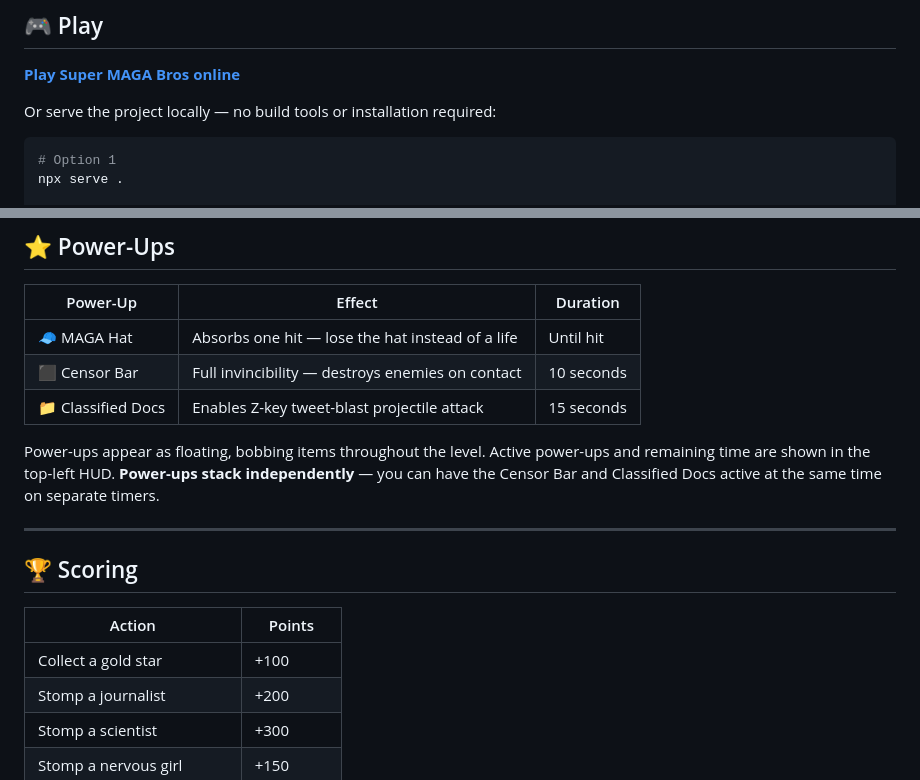
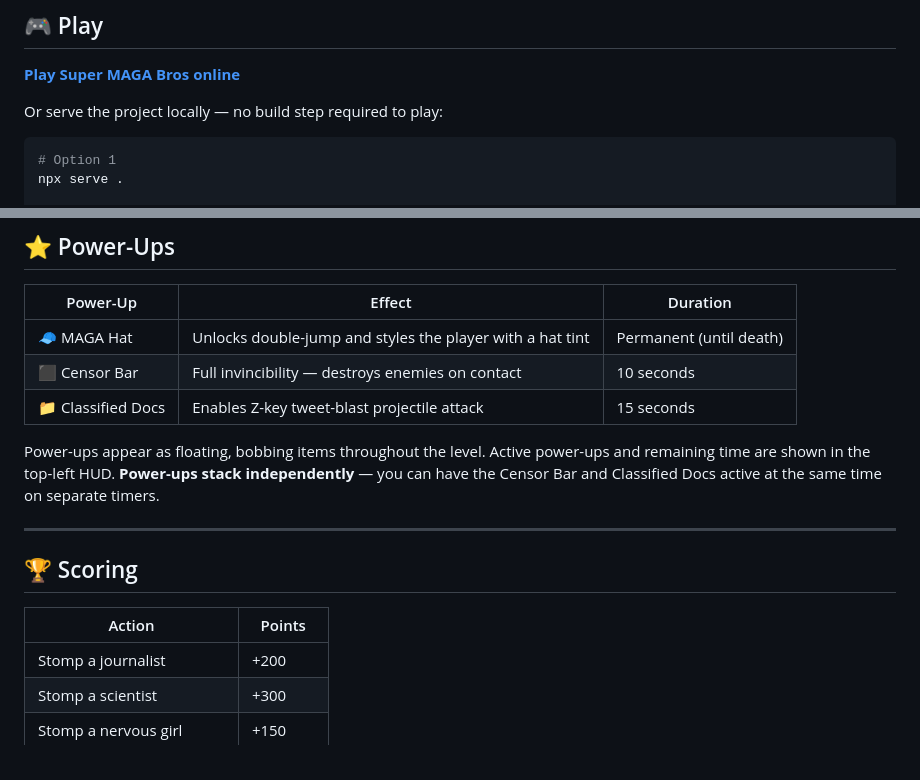
Before and after one commit to antomicblitz/super-maga-bros, a Markdown page: README.md, 2 parts joined by grey strips. Rendered like a GitHub page.

````diff
--- a/README.md
+++ b/README.md
@@ -14,7 +14,7 @@ A satirical 2D pixel-art platformer built with Phaser 3. Run, jump, and stomp yo
 
 **[Play Super MAGA Bros online](https://super-maga-bros.surge.sh)**
 
-Or serve the project locally — no build tools or installation required:
+Or serve the project locally — no build step required to play:
 
 ```bash
 # Option 1
@@ -72,7 +73,7 @@ All enemies can be defeated by **jumping on them** or by a **tweet-blast** proje
 
 | Power-Up | Effect | Duration |
 |----------|--------|----------|
-| 🧢 MAGA Hat | Absorbs one hit — lose the hat instead of a life | Until hit |
+| 🧢 MAGA Hat | Unlocks double-jump and styles the player with a hat tint | Permanent (until death) |
 | ⬛ Censor Bar | Full invincibility — destroys enemies on contact | 10 seconds |
 | 📁 Classified Docs | Enables Z-key tweet-blast projectile attack | 15 seconds |
 
@@ -84,7 +85,6 @@ Power-ups appear as floating, bobbing items throughout the level. Active power-u
 
 | Action | Points |
 |--------|--------|
-| Collect a gold star | +100 |
 | Stomp a journalist | +200 |
 | Stomp a scientist | +300 |
 | Stomp a nervous girl | +150 |
````
Also changed, not shown: other parts of README.md (+29 -10 lines), CLAUDE.md (+16 -10 lines).
